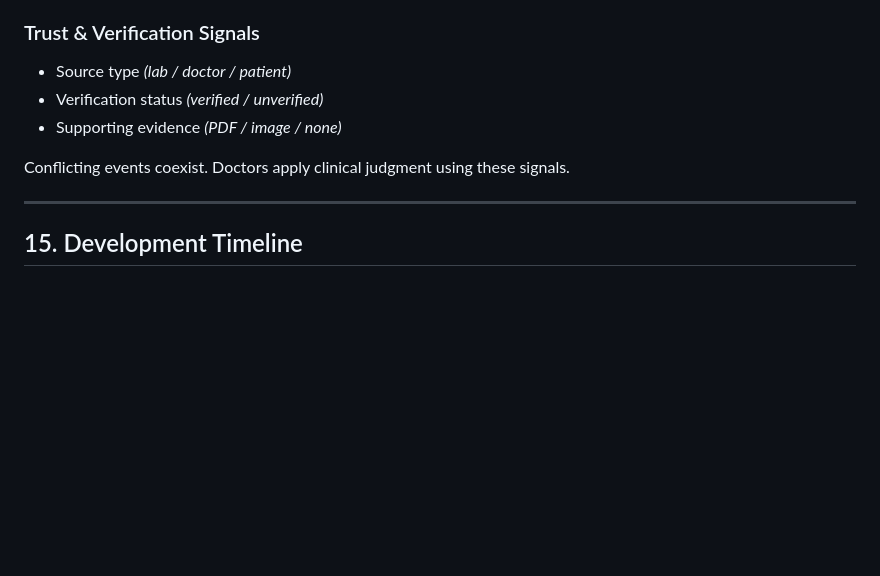
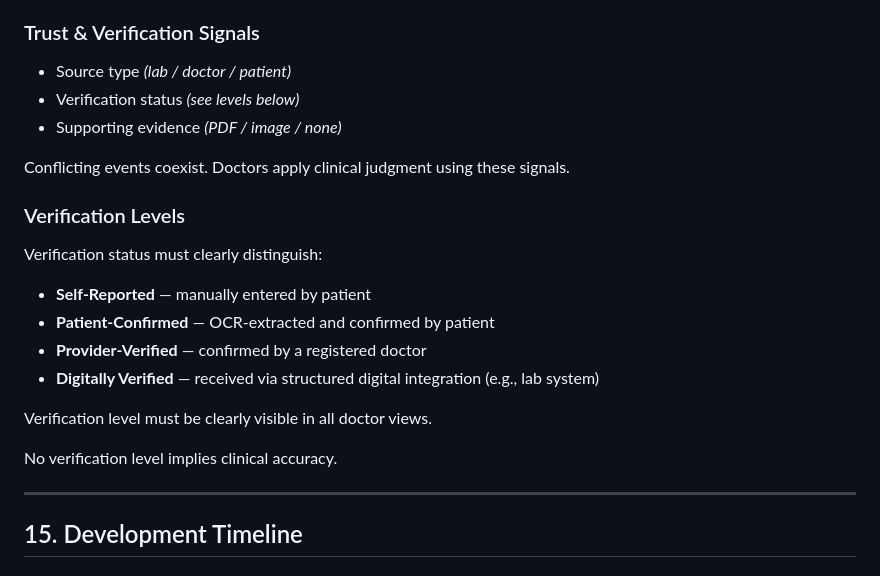
Before and after one commit to Aaqib-bashir1/unified-health-record, a Markdown page: docs/uhr-spec.md, the part around one of its changes. GitHub-like rendering; blank space fills up the shorter version.

```diff
--- a/docs/uhr-spec.md
+++ b/docs/uhr-spec.md
@@ -284,10 +329,23 @@ Every Medical Event stores two distinct timestamps:
 ### Trust & Verification Signals
 
 - Source type _(lab / doctor / patient)_
-- Verification status _(verified / unverified)_
+- Verification status _(see levels below)_
 - Supporting evidence _(PDF / image / none)_
 
 Conflicting events coexist. Doctors apply clinical judgment using these signals.
+
+### Verification Levels
+
+Verification status must clearly distinguish:
+
+- **Self-Reported** — manually entered by patient
+- **Patient-Confirmed** — OCR-extracted and confirmed by patient
+- **Provider-Verified** — confirmed by a registered doctor
+- **Digitally Verified** — received via structured digital integration (e.g., lab system)
+
+Verification level must be clearly visible in all doctor views.
+
+No verification level implies clinical accuracy.
 
 ---
 
```
Also changed, not shown: other parts of docs/uhr-spec.md (+95 -0 lines).
